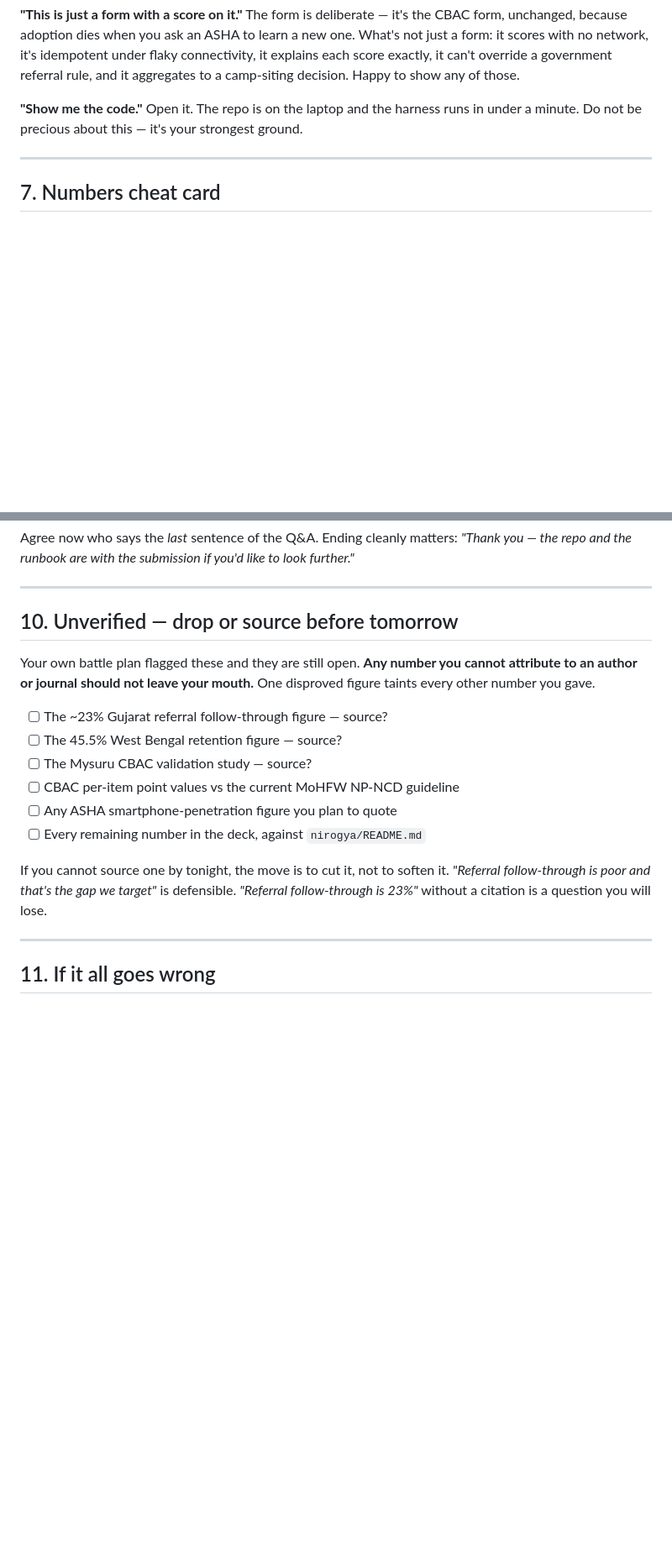
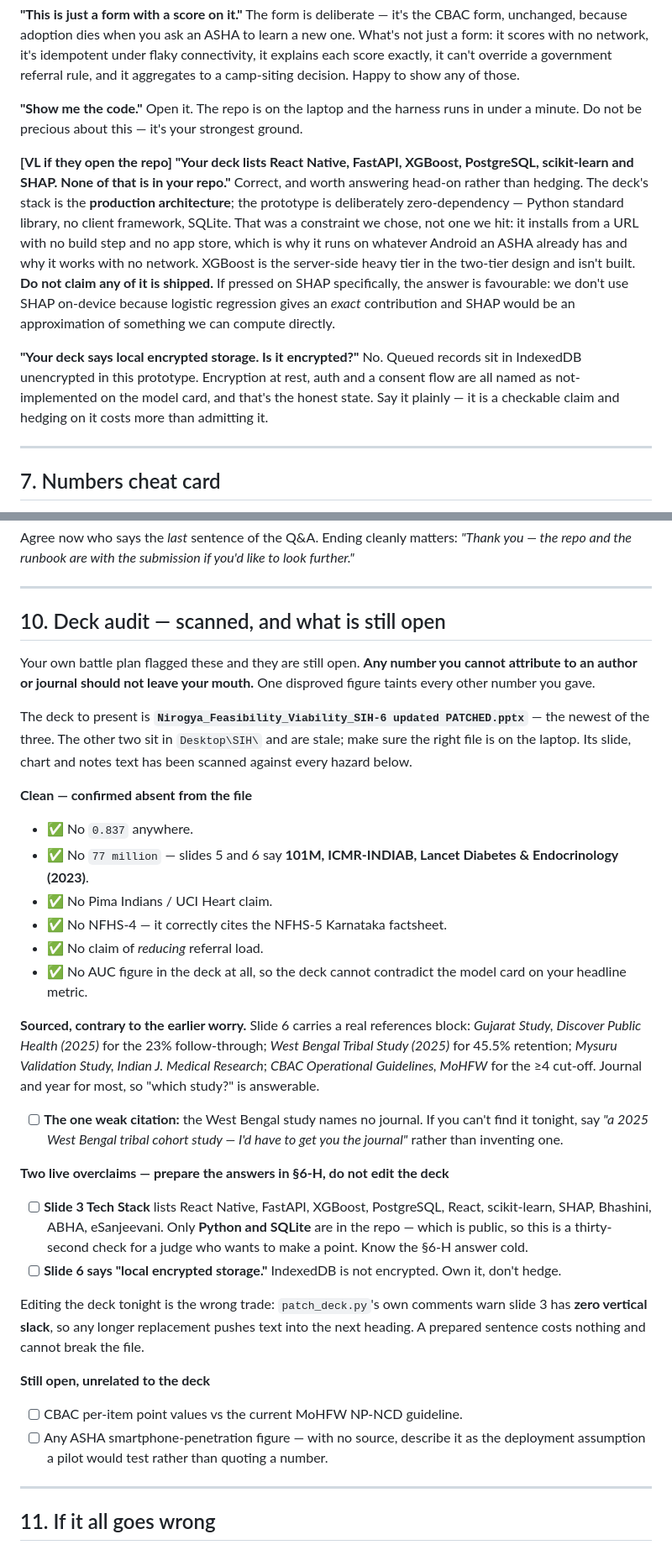
Before and after one commit to webbsssss/nirogya, a Markdown page: PRESENTATION_PLAN.md, 2 parts joined by grey strips. Shown at 84% size. GitHub-like rendering; blank space fills up the shorter version.

Commit message:
Record deck audit findings and the tech-stack answer
Scanned the PATCHED deck: 0.837, 77M, Pima/UCI and NFHS-4 are all gone, and slide 6 does cite its sources. Two live overclaims remain - slide 3's tech stack names ten technologies not in the repo, and slide 6 claims encrypted local storage - so both now have prepared answers rather than deck edits.

```diff
--- a/PRESENTATION_PLAN.md
+++ b/PRESENTATION_PLAN.md
@@ -554,6 +554,24 @@ decision. Happy to show any of those.
 Open it. The repo is on the laptop and the harness runs in under a minute. Do not
 be precious about this — it's your strongest ground.
 
+**[VL if they open the repo] "Your deck lists React Native, FastAPI, XGBoost, PostgreSQL, scikit-learn and SHAP. None of that is in your repo."**
+Correct, and worth answering head-on rather than hedging. The deck's stack is the
+**production architecture**; the prototype is deliberately zero-dependency —
+Python standard library, no client framework, SQLite. That was a constraint we
+chose, not one we hit: it installs from a URL with no build step and no app store,
+which is why it runs on whatever Android an ASHA already has and why it works with
+no network. XGBoost is the server-side heavy tier in the two-tier design and isn't
+built. **Do not claim any of it is shipped.** If pressed on SHAP specifically, the
+answer is favourable: we don't use SHAP on-device because logistic regression
+gives an *exact* contribution and SHAP would be an approximation of something we
+can compute directly.
+
+**"Your deck says local encrypted storage. Is it encrypted?"**
+No. Queued records sit in IndexedDB unencrypted in this prototype. Encryption at
+rest, auth and a consent flow are all named as not-implemented on the model card,
+and that's the honest state. Say it plainly — it is a checkable claim and hedging
+on it costs more than admitting it.
+
 ---
 
 ## 7. Numbers cheat card
@@ -623,22 +641,56 @@ look further."*
 
 ---
 
-## 10. Unverified — drop or source before tomorrow
+## 10. Deck audit — scanned, and what is still open
 
 Your own battle plan flagged these and they are still open. **Any number you
 cannot attribute to an author or journal should not leave your mouth.** One
 disproved figure taints every other number you gave.
 
-- [ ] The ~23% Gujarat referral follow-through figure — source?
-- [ ] The 45.5% West Bengal retention figure — source?
-- [ ] The Mysuru CBAC validation study — source?
-- [ ] CBAC per-item point values vs the current MoHFW NP-NCD guideline
-- [ ] Any ASHA smartphone-penetration figure you plan to quote
-- [ ] Every remaining number in the deck, against `nirogya/README.md`
+The deck to present is **`Nirogya_Feasibility_Viability_SIH-6 updated PATCHED.pptx`**
+— the newest of the three. The other two sit in `Desktop\SIH\` and are stale; make
+sure the right file is on the laptop. Its slide, chart and notes text has been
+scanned against every hazard below.
 
-If you cannot source one by tonight, the move is to cut it, not to soften it.
-*"Referral follow-through is poor and that's the gap we target"* is defensible.
-*"Referral follow-through is 23%"* without a citation is a question you will lose.
+**Clean — confirmed absent from the file**
+
+- ✅ No `0.837` anywhere.
+- ✅ No `77 million` — slides 5 and 6 say **101M, ICMR-INDIAB, Lancet Diabetes &
+  Endocrinology (2023)**.
+- ✅ No Pima Indians / UCI Heart claim.
+- ✅ No NFHS-4 — it correctly cites the NFHS-5 Karnataka factsheet.
+- ✅ No claim of *reducing* referral load.
+- ✅ No AUC figure in the deck at all, so the deck cannot contradict the model card
+  on your headline metric.
+
+**Sourced, contrary to the earlier worry.** Slide 6 carries a real references
+block: *Gujarat Study, Discover Public Health (2025)* for the 23% follow-through;
+*West Bengal Tribal Study (2025)* for 45.5% retention; *Mysuru Validation Study,
+Indian J. Medical Research*; *CBAC Operational Guidelines, MoHFW* for the ≥4
+cut-off. Journal and year for most, so "which study?" is answerable.
+
+- [ ] **The one weak citation:** the West Bengal study names no journal. If you
+      can't find it tonight, say *"a 2025 West Bengal tribal cohort study — I'd
+      have to get you the journal"* rather than inventing one.
+
+**Two live overclaims — prepare the answers in §6-H, do not edit the deck**
+
+- [ ] **Slide 3 Tech Stack** lists React Native, FastAPI, XGBoost, PostgreSQL,
+      React, scikit-learn, SHAP, Bhashini, ABHA, eSanjeevani. Only **Python and
+      SQLite** are in the repo — which is public, so this is a thirty-second check
+      for a judge who wants to make a point. Know the §6-H answer cold.
+- [ ] **Slide 6 says "local encrypted storage."** IndexedDB is not encrypted. Own
+      it, don't hedge.
+
+Editing the deck tonight is the wrong trade: `patch_deck.py`'s own comments warn
+slide 3 has **zero vertical slack**, so any longer replacement pushes text into the
+next heading. A prepared sentence costs nothing and cannot break the file.
+
+**Still open, unrelated to the deck**
+
+- [ ] CBAC per-item point values vs the current MoHFW NP-NCD guideline.
+- [ ] Any ASHA smartphone-penetration figure — with no source, describe it as the
+      deployment assumption a pilot would test rather than quoting a number.
 
 ---
 
```
